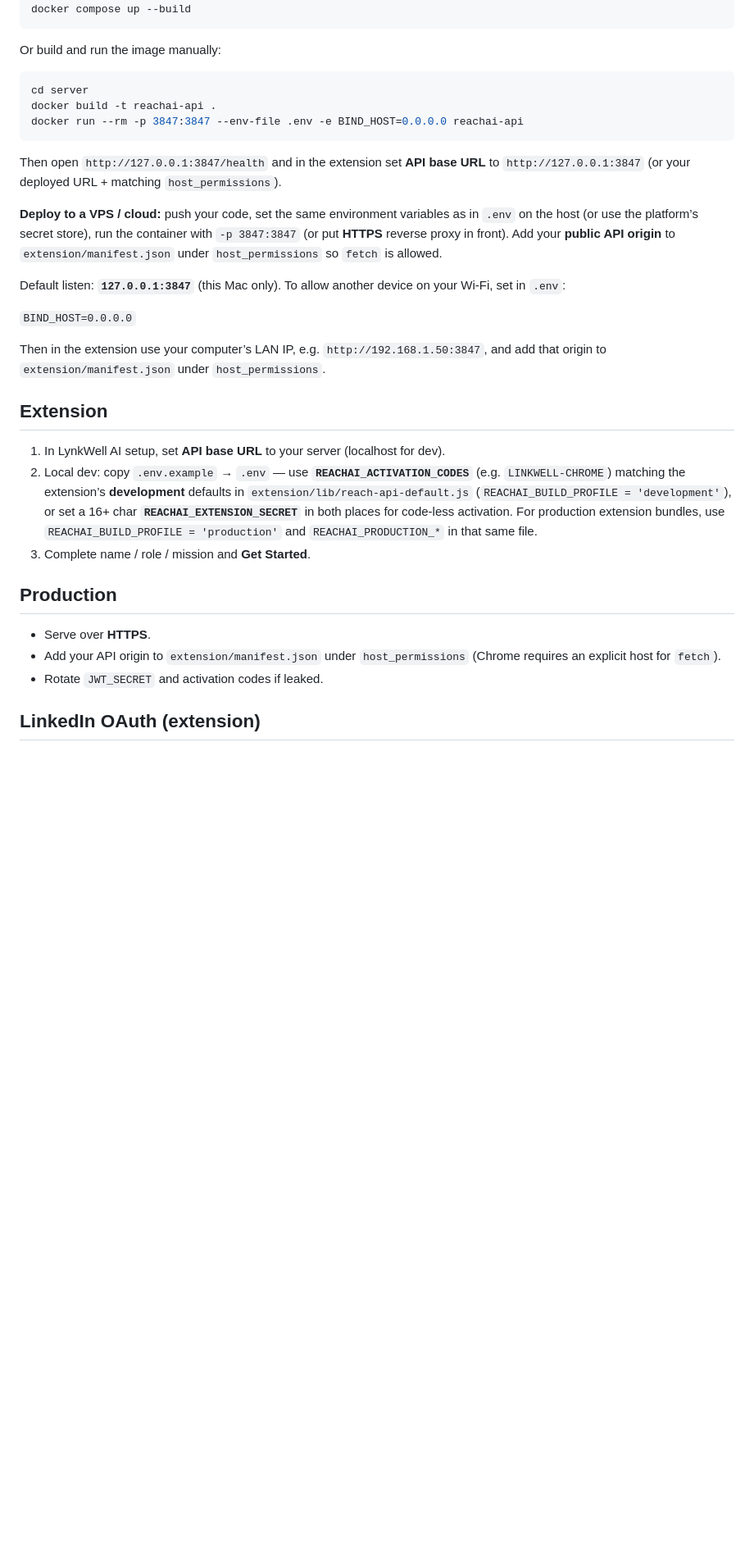
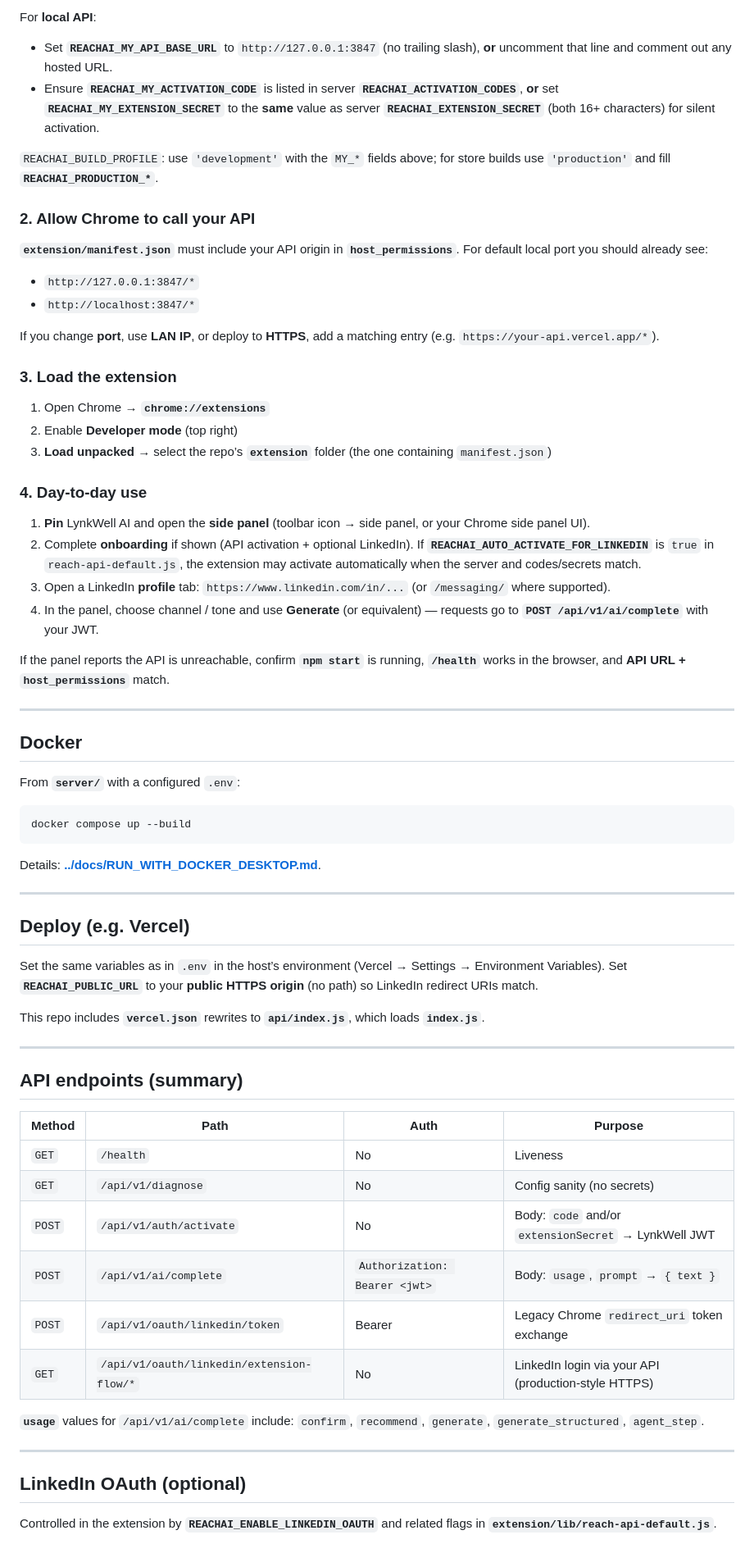
Before and after one commit to Data-Pilot/lynkwell-ai-extensions, a Markdown page: server/README.md, the part around one of its changes. Shown at 82% size. Drawn GitHub-style; blank space fills up the shorter version.

````diff
--- a/server/README.md
+++ b/server/README.md
@@ -59,35 +76,72 @@ cd server
+For **local API**:
+
+- Set **`REACHAI_MY_API_BASE_URL`** to `http://127.0.0.1:3847` (no trailing slash), **or** uncomment that line and comment out any hosted URL.
+- Ensure **`REACHAI_MY_ACTIVATION_CODE`** is listed in server **`REACHAI_ACTIVATION_CODES`**, **or** set **`REACHAI_MY_EXTENSION_SECRET`** to the **same** value as server **`REACHAI_EXTENSION_SECRET`** (both 16+ characters) for silent activation.
+
+`REACHAI_BUILD_PROFILE`: use `'development'` with the `MY_*` fields above; for store builds use `'production'` and fill **`REACHAI_PRODUCTION_*`**.
+
+### 2. Allow Chrome to call your API
+
+**`extension/manifest.json`** must include your API origin in **`host_permissions`**. For default local port you should already see:
+
+- `http://127.0.0.1:3847/*`
+- `http://localhost:3847/*`
+
+If you change **port**, use **LAN IP**, or deploy to **HTTPS**, add a matching entry (e.g. `https://your-api.vercel.app/*`).
+
+### 3. Load the extension
+
+1. Open Chrome → **`chrome://extensions`**
+2. Enable **Developer mode** (top right)
+3. **Load unpacked** → select the repo’s **`extension`** folder (the one containing `manifest.json`)
+
+### 4. Day-to-day use
+
+1. **Pin** LynkWell AI and open the **side panel** (toolbar icon → side panel, or your Chrome side panel UI).
+2. Complete **onboarding** if shown (API activation + optional LinkedIn). If **`REACHAI_AUTO_ACTIVATE_FOR_LINKEDIN`** is `true` in `reach-api-default.js`, the extension may activate automatically when the server and codes/secrets match.
+3. Open a LinkedIn **profile** tab: `https://www.linkedin.com/in/...` (or `/messaging/` where supported).
+4. In the panel, choose channel / tone and use **Generate** (or equivalent) — requests go to **`POST /api/v1/ai/complete`** with your JWT.
+
+If the panel reports the API is unreachable, confirm **`npm start`** is running, **`/health`** works in the browser, and **API URL + `host_permissions`** match.
+
+---
+
+## Docker
+
+From **`server/`** with a configured `.env`:
+
+```bash
 docker compose up --build
 ```
 
-Or build and run the image manually:
+Details: **[../docs/RUN_WITH_DOCKER_DESKTOP.md](../docs/RUN_WITH_DOCKER_DESKTOP.md)**.
 
-```bash
-cd server
-docker build -t reachai-api .
-docker run --rm -p 3847:3847 --env-file .env -e BIND_HOST=0.0.0.0 reachai-api
-```
+---
 
-Then open `http://127.0.0.1:3847/health` and in the extension set **API base URL** to `http://127.0.0.1:3847` (or your deployed URL + matching `host_permissions`).
+## Deploy (e.g. Vercel)
 
-**Deploy to a VPS / cloud:** push your code, set the same environment variables as in `.env` on the host (or use the platform’s secret store), run the container with `-p 3847:3847` (or put **HTTPS** reverse proxy in front). Add your **public API origin** to `extension/manifest.json` under `host_permissions` so `fetch` is allowed.
+Set the same variables as in `.env` in the host’s environment (Vercel → Settings → Environment Variables). Set **`REACHAI_PUBLIC_URL`** to your **public HTTPS origin** (no path) so LinkedIn redirect URIs match.
 
-Default listen: **`127.0.0.1:3847`** (this Mac only). To allow another device on your Wi‑Fi, set in `.env`:
+This repo includes **`vercel.json`** rewrites to **`api/index.js`**, which loads **`index.js`**.
 
-`BIND_HOST=0.0.0.0`
+---
 
-Then in the extension use your computer’s LAN IP, e.g. `http://192.168.1.50:3847`, and add that origin to `extension/manifest.json` under `host_permissions`.
+## API endpoints (summary)
 
-## Extension
+| Method | Path | Auth | Purpose |
+|--------|------|------|---------|
+| `GET` | `/health` | No | Liveness |
+| `GET` | `/api/v1/diagnose` | No | Config sanity (no secrets) |
+| `POST` | `/api/v1/auth/activate` | No | Body: `code` and/or `extensionSecret` → LynkWell JWT |
+| `POST` | `/api/v1/ai/complete` | `Authorization: Bearer <jwt>` | Body: `usage`, `prompt` → `{ text }` |
+| `POST` | `/api/v1/oauth/linkedin/token` | Bearer | Legacy Chrome `redirect_uri` token exchange |
+| `GET` | `/api/v1/oauth/linkedin/extension-flow/*` | No | LinkedIn login via your API (production-style HTTPS) |
 
-1. In LynkWell AI setup, set **API base URL** to your server (localhost for dev).
-2. Local dev: copy `.env.example` → `.env` — use **`REACHAI_ACTIVATION_CODES`** (e.g. `LINKWELL-CHROME`) matching the extension’s **development** defaults in `extension/lib/reach-api-default.js` (`REACHAI_BUILD_PROFILE = 'development'`), or set a 16+ char **`REACHAI_EXTENSION_SECRET`** in both places for code-less activation. For production extension bundles, use `REACHAI_BUILD_PROFILE = 'production'` and `REACHAI_PRODUCTION_*` in that same file.
-3. Complete name / role / mission and **Get Started**.
+**`usage`** values for `/api/v1/ai/complete` include: `confirm`, `recommend`, `generate`, `generate_structured`, `agent_step`.
 
-## Production
+---
 
-- Serve over **HTTPS**.
-- Add your API origin to `extension/manifest.json` under `host_permissions` (Chrome requires an explicit host for `fetch`).
-- Rotate `JWT_SECRET` and activation codes if leaked.
+## LinkedIn OAuth (optional)
 
-## LinkedIn OAuth (extension)
+Controlled in the extension by **`REACHAI_ENABLE_LINKEDIN_OAUTH`** and related flags in **`extension/lib/reach-api-default.js`**.
 
````
Also changed, not shown: other parts of server/README.md (+85 -56 lines).
